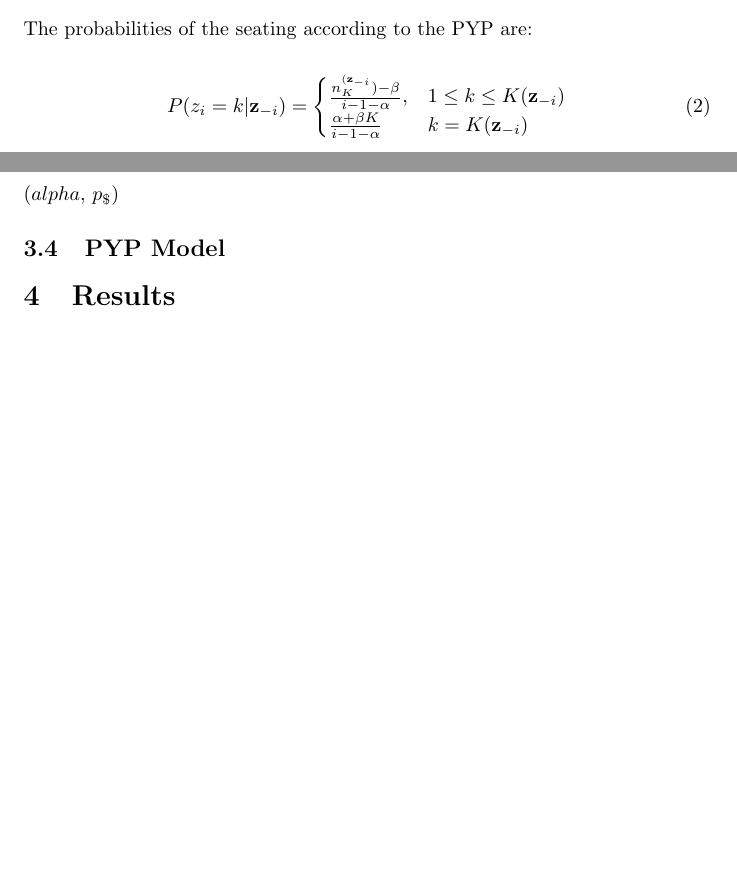
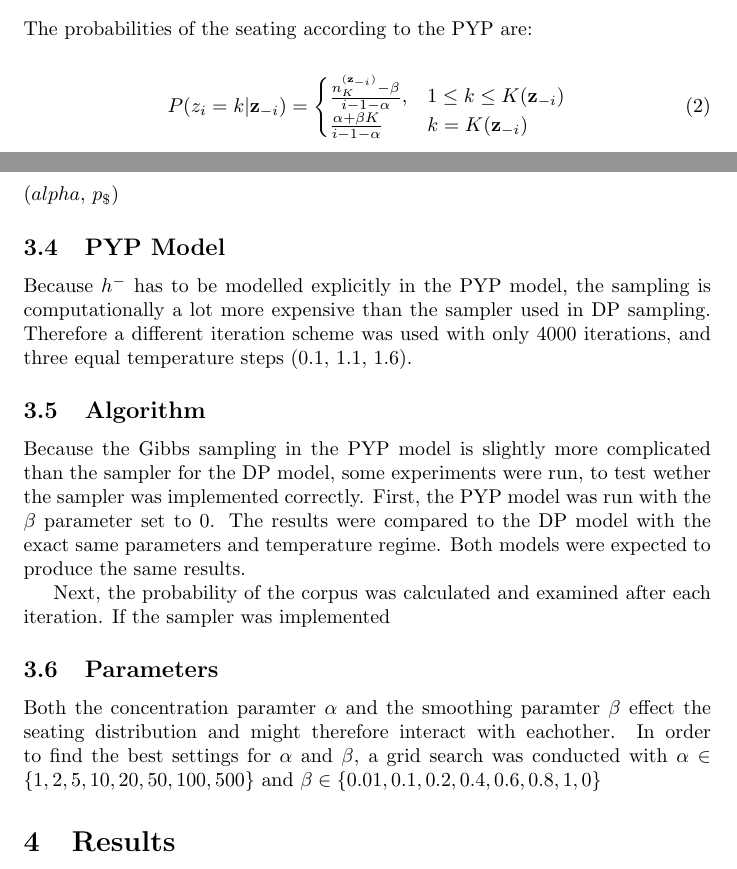
Before and after one commit to tivaro/ULL-P1, a LaTeX document (report/report.tex, which reads report/sections/experiments.tex): two parts of pages 1 and 4 of 4, joined at a grey line, cut so that both start at the same text, the shorter picture padded with empty space. Compiled offline with pdfLaTeX.

Commit message:
Added info about the PYP model

```diff
--- a/report/sections/experiments.tex
+++ b/report/sections/experiments.tex
@@ -15,3 +15,14 @@
  ($alpha$, $p_\$$)
 
 \subsection{PYP Model}
+
+Because $h^{-}$ has to be modelled explicitly in the PYP model, the sampling is computationally a lot more expensive than the sampler used in DP sampling. Therefore a different iteration scheme was used with only 4000 iterations, and three equal temperature steps (0.1, 1.1, 1.6).
+
+\subsection{Algorithm}
+Because the Gibbs sampling in the PYP model is slightly more complicated than the sampler for the DP model, some experiments were run, to test wether the sampler was implemented correctly.
+First, the PYP model was run with the $\beta$ parameter set to 0. The results were compared to the DP model with the exact same parameters and temperature regime. Both models were expected to produce the same results.
+
+Next, the probability of the corpus was calculated and examined after each iteration. If the sampler was implemented
+
+\subsection{Parameters}
+Both the concentration paramter $\alpha$ and the smoothing paramter $\beta$ effect the seating distribution and might therefore interact with eachother. In order to find the best settings for $\alpha$ and $\beta$, a grid search was conducted with $\alpha \in \{1, 2, 5, 10, 20, 50, 100, 500 \}$ and $\beta \in \{ 0.01, 0.1, 0.2, 0.4,0.6, 0.8, 1, 0 \}$
```
Also changed, not shown: report/sections/model.tex (+2 -2 lines).
